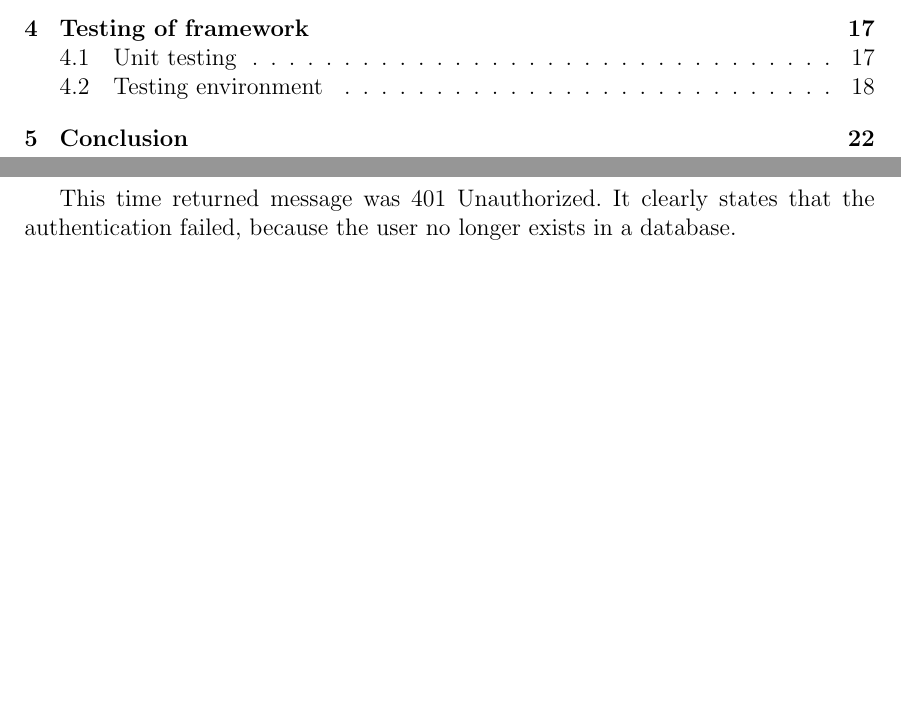
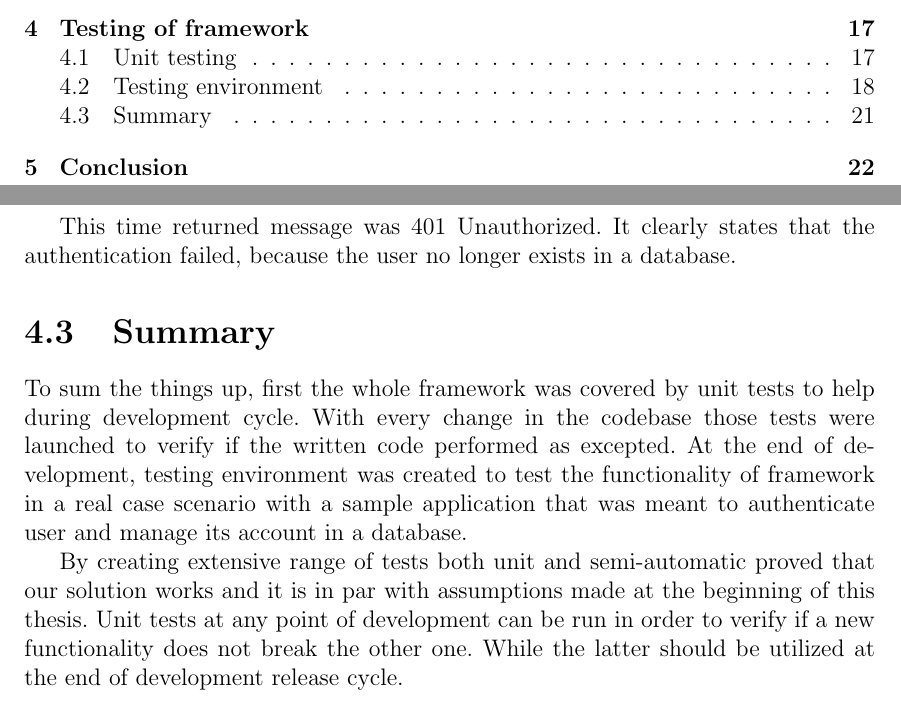
Before and after one commit to dolohow/thesis, a LaTeX thesis (main.tex, which reads chapters/testing.tex): two parts of pages 3 and 21 of 23, joined at a grey line, cut so that both start at the same text, the shorter picture padded with empty space. Compiled offline with pdfLaTeX.

Commit message:
Add section summary to testing chapter

```diff
--- a/chapters/testing.tex
+++ b/chapters/testing.tex
@@ -138,3 +138,8 @@ curl -d '{"user_name": "test", "password": "testpw"}' \
 \end{verbatim}
 
 This time returned message was 401 Unauthorized. It clearly states that the authentication failed, because the user no longer exists in a database.
+
+\section{Summary}
+To sum the things up, first the whole framework was covered by unit tests to help during development cycle. With every change in the codebase those tests were launched to verify if the written code performed as excepted. At the end of development, testing environment was created to test the functionality of framework in a real case scenario with a sample application that was meant to authenticate user and manage its account in a database.
+
+By creating extensive range of tests both unit and semi-automatic proved that our solution works and it is in par with assumptions made at the beginning of this thesis. Unit tests at any point of development can be run in order to verify if a new functionality does not break the other one. While the latter should be utilized at the end of development release cycle.
```
